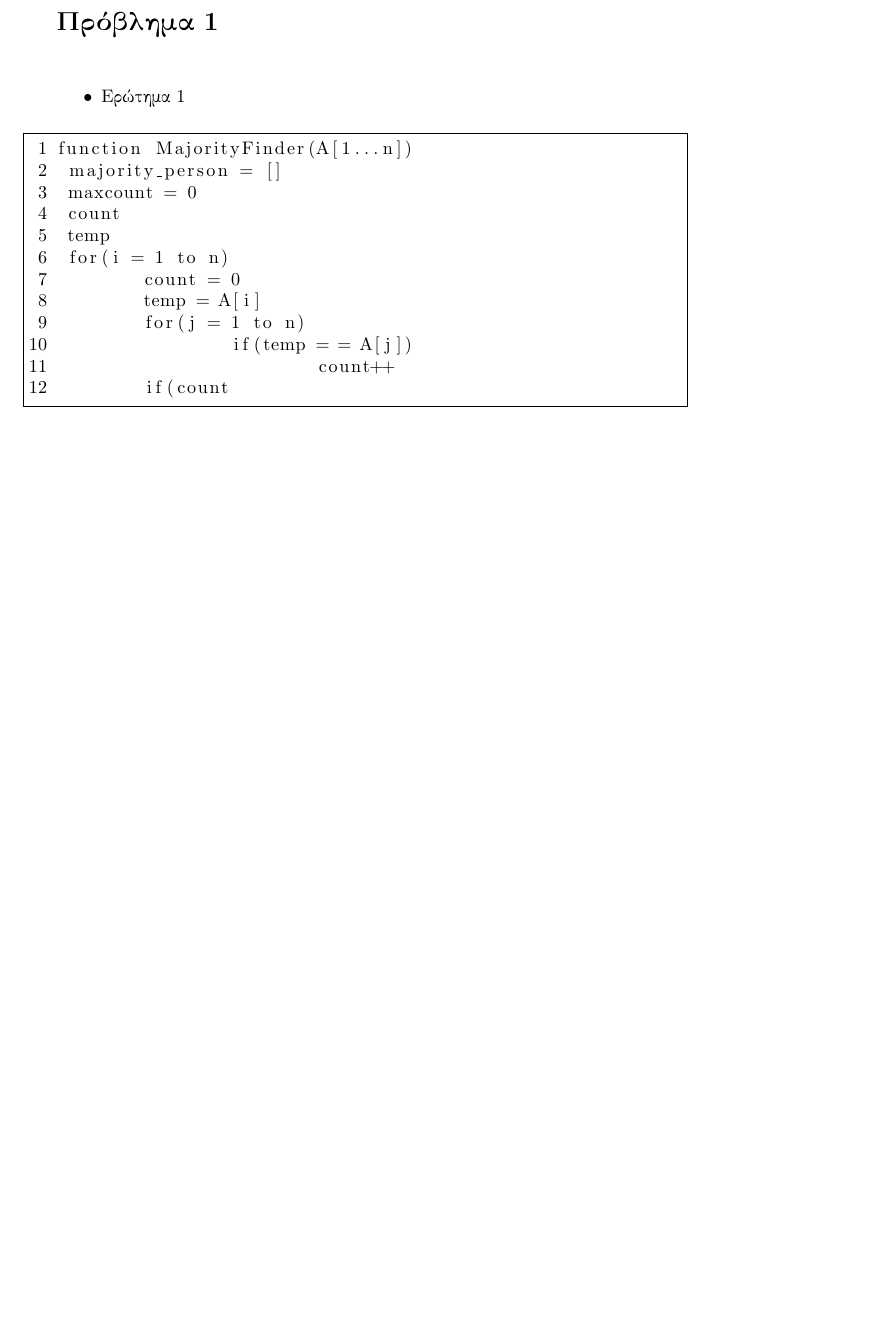
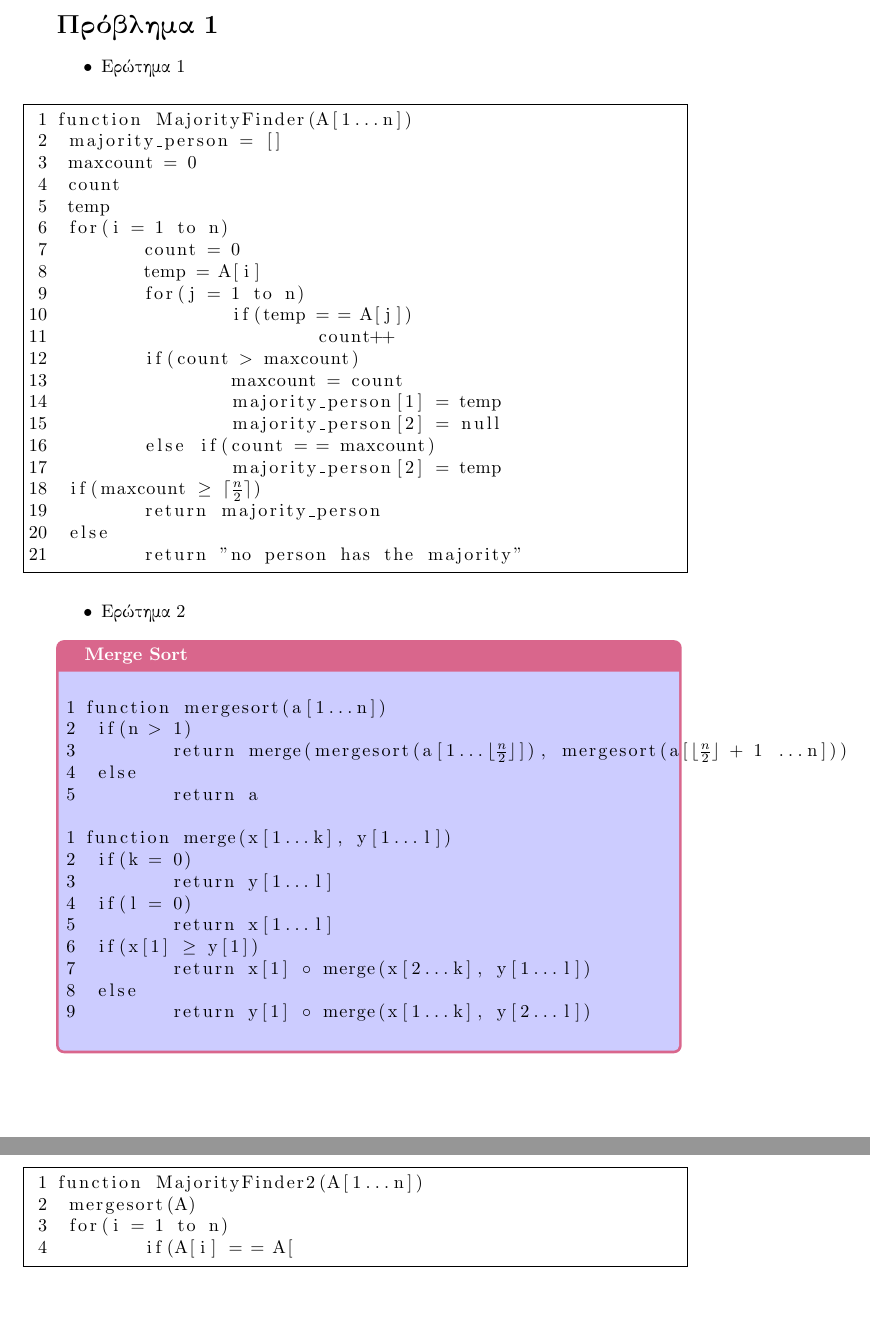
Before and after one commit to ThanosTheTT/Algorithms, a LaTeX problem sheet (assignment 1.tex): part of page 2 of 2 before the commit and two parts of pages 2 and 3 of 3 after it, the two joined at a grey line, cut so that both start at the same text, the shorter picture padded with empty space. Compiled offline with pdfLaTeX.

Commit message:
2nd change

```diff
--- a/assignment 1.tex
+++ b/assignment 1.tex
@@ -3,6 +3,7 @@
 \usepackage[greek,english]{babel}
 \usepackage{alphabeta}
 \usepackage{listings}
+\usepackage{tikz, tcolorbox}
 
 \title{\textbf{Algorithms - Assignment 1}}
 
@@ -17,7 +18,7 @@
 
 \maketitle
 \pagebreak
-\section*{Πρόβλημα 1\\}
+\section*{Πρόβλημα 1}
 
 \begin{itemize}
 \item Ερώτημα 1
@@ -25,7 +26,7 @@
 
 \lstset{numbers=left, numbersep=5pt,frame=single,  framexleftmargin=15pt}
 
-\begin{lstlisting}
+\begin{lstlisting}[mathescape]
 function MajorityFinder(A[1...n])
  majority_person = []
  maxcount = 0
@@ -37,11 +38,56 @@ function MajorityFinder(A[1...n])
  	for(j = 1 to n)
  		if(temp = = A[j])
  			count++
- 	if(count
+ 	if(count > maxcount)
+ 		maxcount = count
+ 		majority_person[1] = temp
+ 		majority_person[2] = null
+ 	else if(count = = maxcount)
+ 		majority_person[2] = temp
+ if(maxcount $\geq$ $\lceil\frac{n}{2}\rceil$)
+ 	return majority_person
+ else
+ 	return "no person has the majority"
+\end{lstlisting}
 
+\begin{itemize}
+\item Ερώτημα 2
+\end{itemize}
 
+\lstset{numbers=left, numbersep=5pt,frame=none,  framexleftmargin=15pt}
+
+\begin{tcolorbox}[colback=blue!20!white,colframe=purple!60!white,title=\textbf{Merge Sort}]
+\begin{lstlisting}[mathescape]
+function mergesort(a[1...n])
+ if(n > 1)
+ 	return merge(mergesort(a[1...$\lfloor\frac{n}{2}\rfloor$]), mergesort(a[$\lfloor\frac{n}{2}\rfloor$ + 1 ...n]))
+ else
+ 	return a
+\end{lstlisting}
+
+\begin{lstlisting}[mathescape]
+function merge(x[1...k], y[1...l])
+ if(k = 0)
+ 	return y[1...l]
+ if(l = 0)
+ 	return x[1...l]
+ if(x[1] $\geq$ y[1])
+ 	return x[1] $\circ$ merge(x[2...k], y[1...l])
+ else
+ 	return y[1] $\circ$ merge(x[1...k], y[2...l])
+\end{lstlisting}
+\end{tcolorbox}
+
+\lstset{numbers=left, numbersep=5pt,frame=single,  framexleftmargin=15pt}
+
+\pagebreak
+
+\begin{lstlisting}[mathescape]
+function MajorityFinder2(A[1...n])
+ mergesort(A)
+ for(i = 1 to n)
+ 	if(A[i] = = A[
 \end{lstlisting}
 
 
-
 \end{document}
```
Also changed, not shown: assignment 1.pdf, 3 other files.
